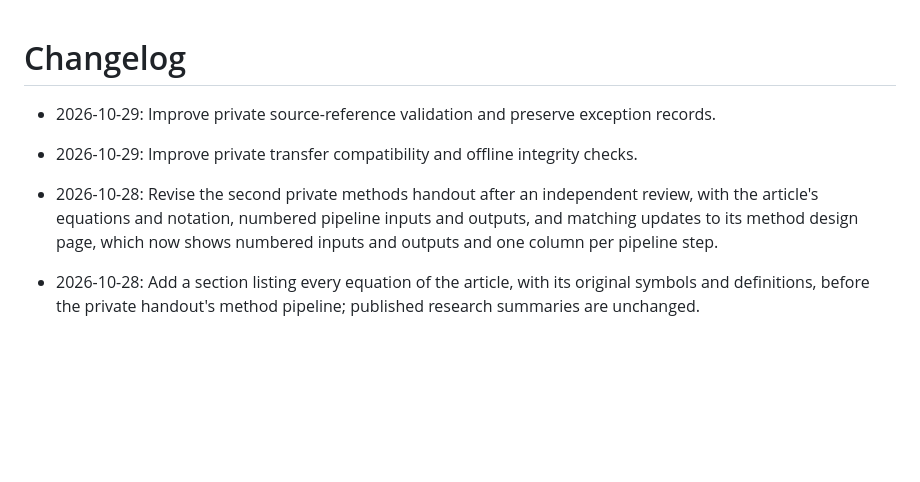
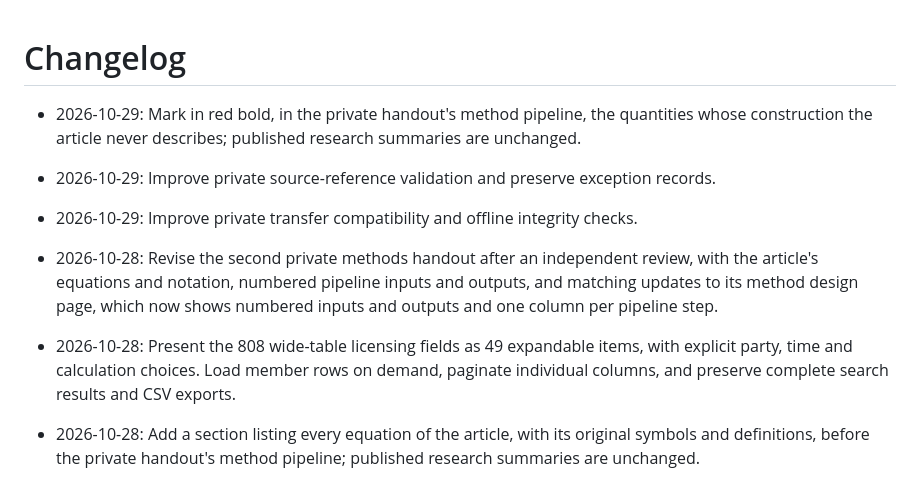
Before and after one commit to YungHsiuLai/arvin-research-studio, a Markdown page: CHANGELOG.md, the part around the change. Rendered like a GitHub page; blank space fills up the shorter version.

Commit message:
Update public metadata catalog

```diff
--- a/CHANGELOG.md
+++ b/CHANGELOG.md
@@ -1,10 +1,14 @@
 # Changelog
+
+- 2026-10-29: Mark in red bold, in the private handout's method pipeline, the quantities whose construction the article never describes; published research summaries are unchanged.
 
 - 2026-10-29: Improve private source-reference validation and preserve exception records.
 
 - 2026-10-29: Improve private transfer compatibility and offline integrity checks.
 
 - 2026-10-28: Revise the second private methods handout after an independent review, with the article's equations and notation, numbered pipeline inputs and outputs, and matching updates to its method design page, which now shows numbered inputs and outputs and one column per pipeline step.
+
+- 2026-10-28: Present the 808 wide-table licensing fields as 49 expandable items, with explicit party, time and calculation choices. Load member rows on demand, paginate individual columns, and preserve complete search results and CSV exports.
 
 - 2026-10-28: Add a section listing every equation of the article, with its original symbols and definitions, before the private handout's method pipeline; published research summaries are unchanged.
 
```
